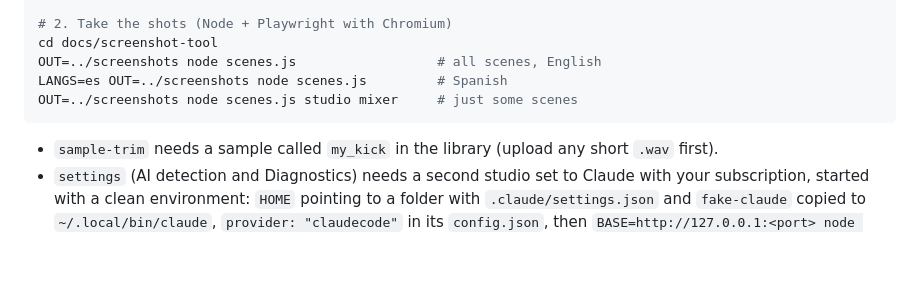
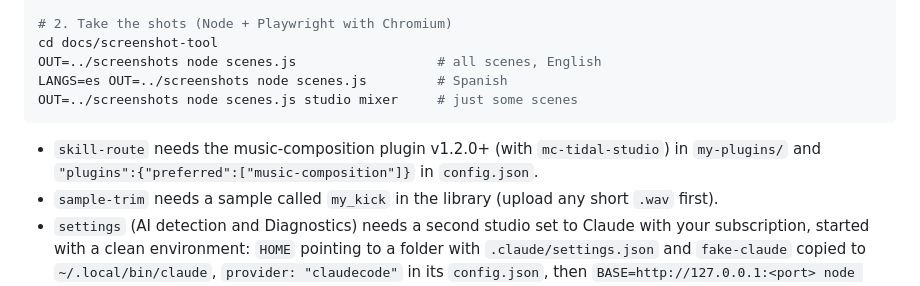
Before and after one commit to vsalesa/tidal-studio, a Markdown page: screenshot-tool/README.md, the part around the change. Rendered like a GitHub page; blank space fills up the shorter version.

Commit message:
Landing: version 0.9.1 (Tidal Studio route for Maestro)
Co-Authored-By: Claude Opus 5.5 <noreply@anthropic.com>
Claude-Session: https://claude.ai/code/session_011rzsaVPZPGQdEPogtrevfu

````diff
--- a/screenshot-tool/README.md
+++ b/screenshot-tool/README.md
@@ -20,6 +20,8 @@ LANGS=es OUT=../screenshots node scenes.js         # Spanish
 OUT=../screenshots node scenes.js studio mixer     # just some scenes
 ```
 
+- `skill-route` needs the music-composition plugin v1.2.0+ (with `mc-tidal-studio`) in `my-plugins/` and
+  `"plugins":{"preferred":["music-composition"]}` in `config.json`.
 - `sample-trim` needs a sample called `my_kick` in the library (upload any short `.wav` first).
 - `settings` (AI detection and Diagnostics) needs a second studio set to Claude with your subscription,
   started with a clean environment: `HOME` pointing to a folder with `.claude/settings.json` and `fake-claude` copied
````
Also changed, not shown: screenshots/es/ruta-tidal-studio.png (added), screenshots/skill-route.png (added), 2 other files.
